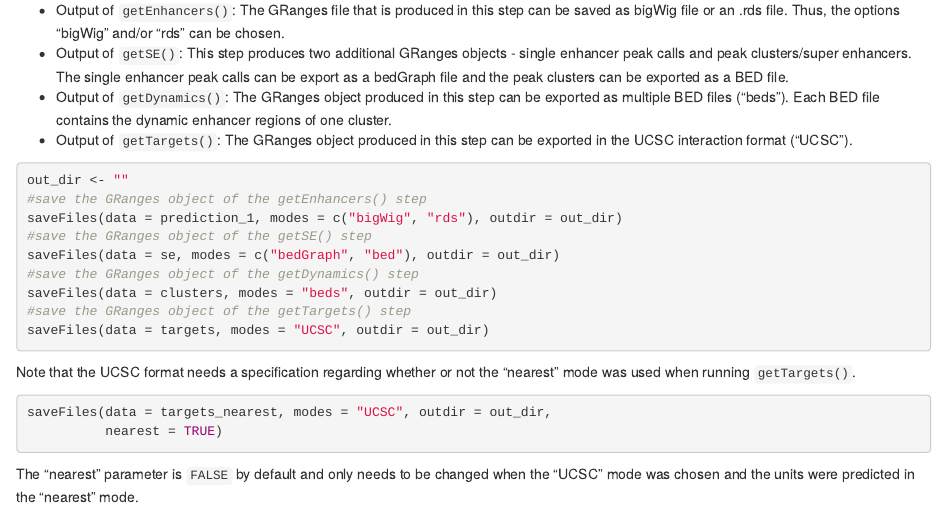
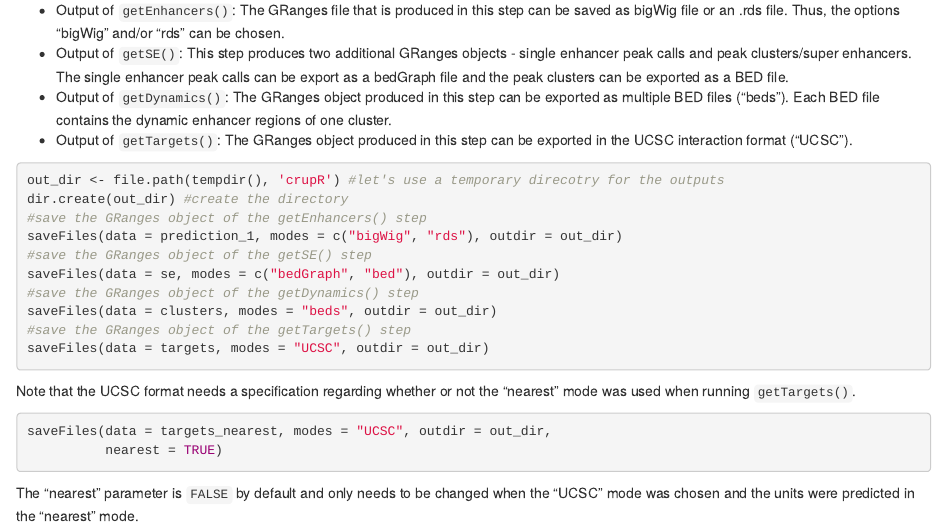
Before and after one commit to akbariomgba/crupR, an R Markdown document (vignettes/crupR-vignette.Rmd): the page in a window 1100 px wide, from 7530 px down. Rendered offline with R 4.5, knitr and Pandoc, with nearby package versions; drawn as R Markdown's standard HTML page in place of the format the file asks for; some code elsewhere in the file could not run offline.

Commit message:
crupR reviwer approved version@

````diff
--- a/vignettes/crupR-vignette.Rmd
+++ b/vignettes/crupR-vignette.Rmd
@@ -296,7 +296,8 @@ In total, there are 6 possible formats: "bigWig", "bedGraph", "rds", "bed", "bed
 
 
 ```{r show-saveFiles, eval = FALSE}
-out_dir <- ""
+out_dir <- file.path(tempdir(), 'crupR') #let's use a temporary direcotry for the outputs
+dir.create(out_dir) #create the directory
 #save the GRanges object of the getEnhancers() step
 saveFiles(data = prediction_1, modes = c("bigWig", "rds"), outdir = out_dir)
 #save the GRanges object of the getSE() step
````
Also changed, not shown: R/functions.R (+2 -0 lines), R/normalize.R (+1 -0 lines), 3 other files.
